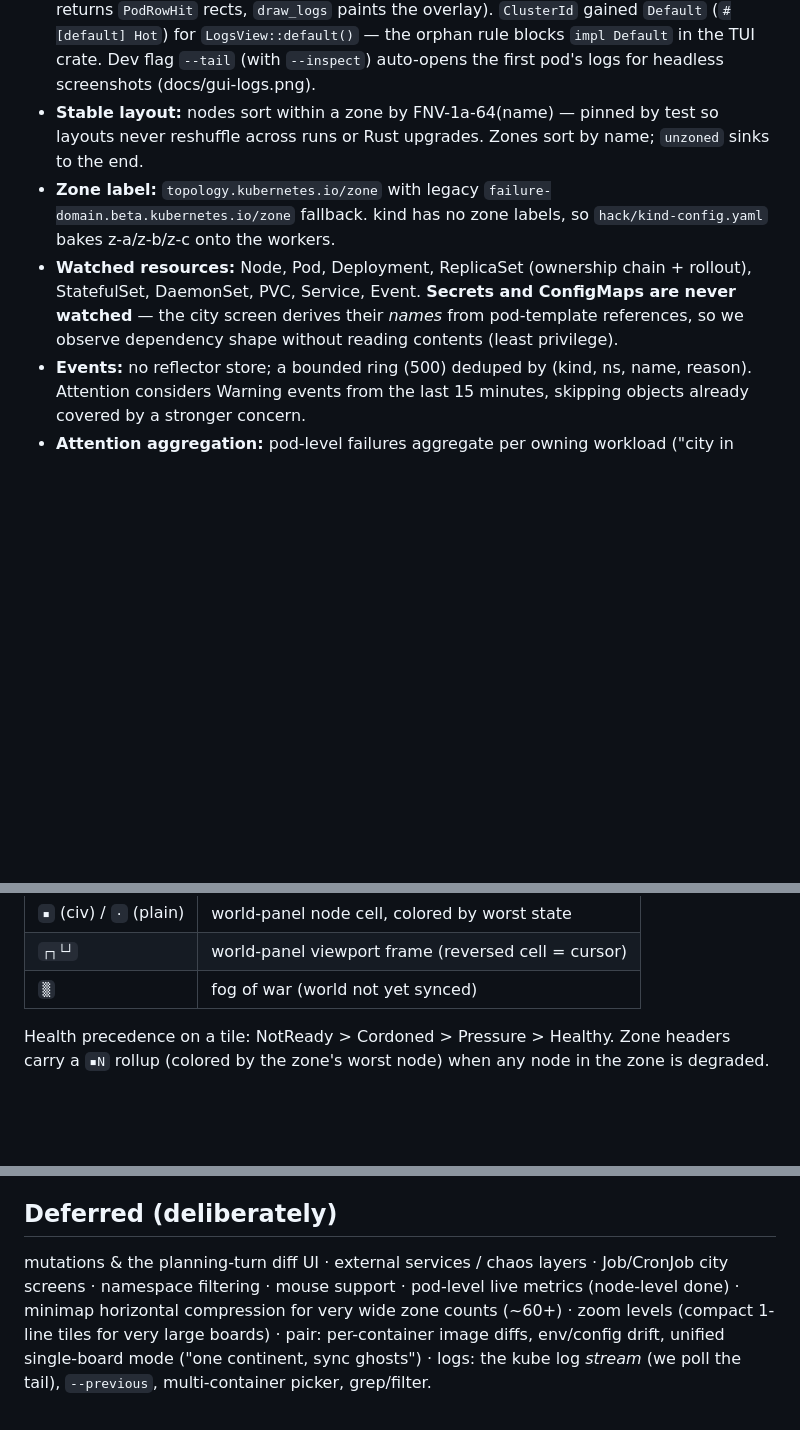
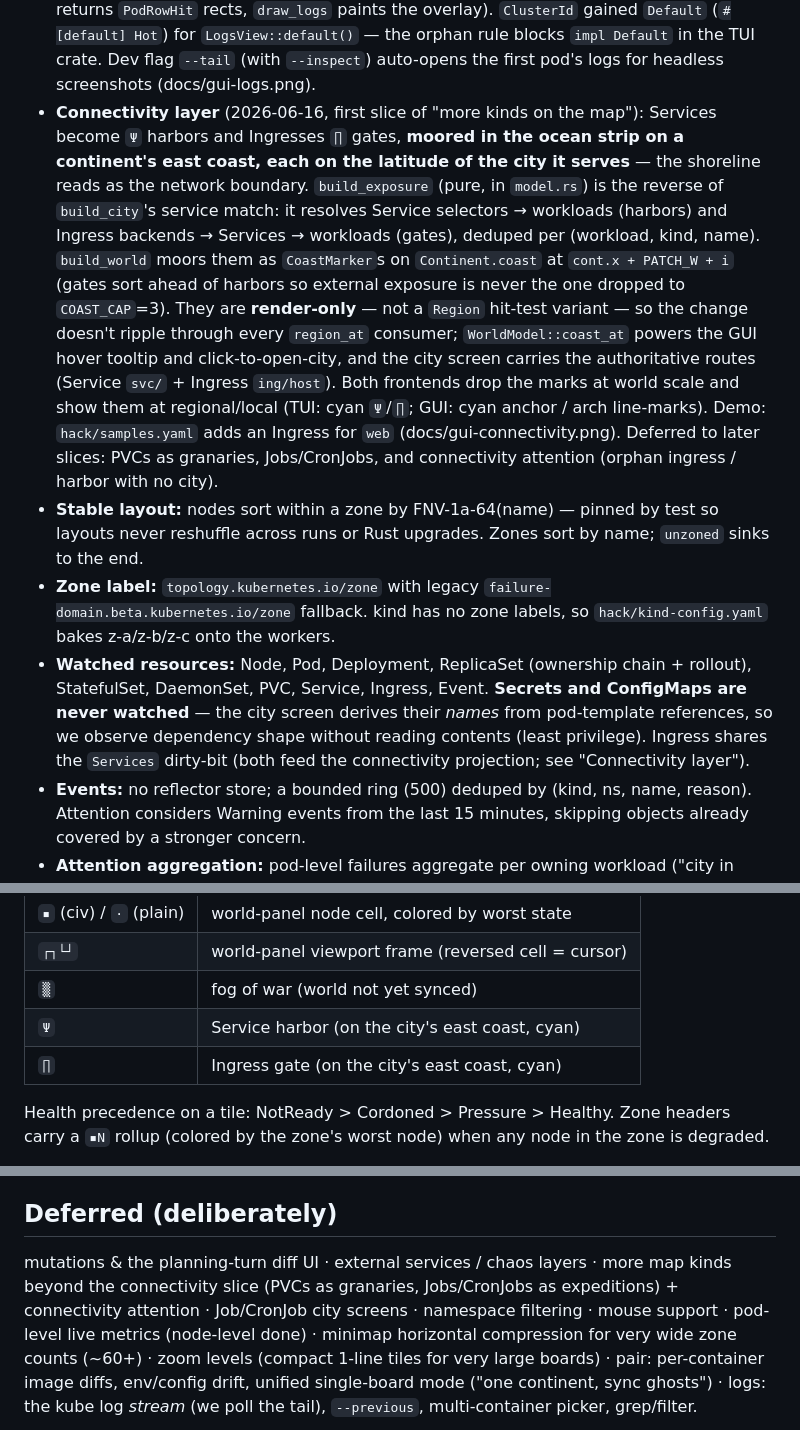
Before and after one commit to Kubernation/kubernation, a Markdown page: CLAUDE.md, 3 parts joined by grey strips. GitHub-like rendering; blank space fills up the shorter version.

```diff
--- a/CLAUDE.md
+++ b/CLAUDE.md
@@ -111,6 +111,25 @@ what makes the interesting logic unit-testable without a cluster.
   (`#[default] Hot`) for `LogsView::default()` — the orphan rule blocks
   `impl Default` in the TUI crate. Dev flag `--tail` (with `--inspect`)
   auto-opens the first pod's logs for headless screenshots (docs/gui-logs.png).
+- **Connectivity layer** (2026-06-16, first slice of "more kinds on the map"):
+  Services become `Ψ` harbors and Ingresses `∏` gates, **moored in the ocean
+  strip on a continent's east coast, each on the latitude of the city it
+  serves** — the shoreline reads as the network boundary. `build_exposure`
+  (pure, in `model.rs`) is the reverse of `build_city`'s service match: it
+  resolves Service selectors → workloads (harbors) and Ingress backends →
+  Services → workloads (gates), deduped per (workload, kind, name).
+  `build_world` moors them as `CoastMarker`s on `Continent.coast` at
+  `cont.x + PATCH_W + i` (gates sort ahead of harbors so external exposure
+  is never the one dropped to `COAST_CAP`=3). They are **render-only** — not
+  a `Region` hit-test variant — so the change doesn't ripple through every
+  `region_at` consumer; `WorldModel::coast_at` powers the GUI hover tooltip
+  and click-to-open-city, and the city screen carries the authoritative
+  routes (Service `svc/` + Ingress `ing/host`). Both frontends drop the
+  marks at world scale and show them at regional/local (TUI: cyan `Ψ`/`∏`;
+  GUI: cyan anchor / arch line-marks). Demo: `hack/samples.yaml` adds an
+  Ingress for `web` (docs/gui-connectivity.png). Deferred to later slices:
+  PVCs as granaries, Jobs/CronJobs, and connectivity attention (orphan
+  ingress / harbor with no city).
 - **Stable layout:** nodes sort within a zone by FNV-1a-64(name) — pinned by
   test so layouts never reshuffle across runs or Rust upgrades. Zones sort
   by name; `unzoned` sinks to the end.
@@ -118,10 +137,11 @@ what makes the interesting logic unit-testable without a cluster.
   `failure-domain.beta.kubernetes.io/zone` fallback. kind has no zone labels,
   so `hack/kind-config.yaml` bakes z-a/z-b/z-c onto the workers.
 - **Watched resources:** Node, Pod, Deployment, ReplicaSet (ownership chain +
-  rollout), StatefulSet, DaemonSet, PVC, Service, Event. **Secrets and
-  ConfigMaps are never watched** — the city screen derives their *names*
+  rollout), StatefulSet, DaemonSet, PVC, Service, Ingress, Event. **Secrets
+  and ConfigMaps are never watched** — the city screen derives their *names*
   from pod-template references, so we observe dependency shape without
-  reading contents (least privilege).
+  reading contents (least privilege). Ingress shares the `Services` dirty-bit
+  (both feed the connectivity projection; see "Connectivity layer").
 - **Events:** no reflector store; a bounded ring (500) deduped by
   (kind, ns, name, reason). Attention considers Warning events from the last
   15 minutes, skipping objects already covered by a stronger concern.
@@ -334,6 +354,8 @@ what makes the interesting logic unit-testable without a cluster.
 | `▪` (civ) / `·` (plain) | world-panel node cell, colored by worst state |
 | `┌┐└┘` | world-panel viewport frame (reversed cell = cursor) |
 | `▒`   | fog of war (world not yet synced)  |
+| `Ψ`   | Service harbor (on the city's east coast, cyan) |
+| `∏`   | Ingress gate (on the city's east coast, cyan) |
 
 Health precedence on a tile: NotReady > Cordoned > Pressure > Healthy.
 Zone headers carry a `▪N` rollup (colored by the zone's worst node) when
@@ -412,7 +434,9 @@ never blocks input.
 ## Deferred (deliberately)
 
 mutations & the planning-turn diff UI · external services / chaos layers ·
-Job/CronJob city screens · namespace filtering · mouse
+more map kinds beyond the connectivity slice (PVCs as granaries,
+Jobs/CronJobs as expeditions) + connectivity attention · Job/CronJob city
+screens · namespace filtering · mouse
 support · pod-level live metrics (node-level done) · minimap horizontal
 compression for very wide zone counts (~60+) · zoom levels (compact 1-line
 tiles for very large boards) · pair: per-container image diffs, env/config
```
Also changed, not shown: README.md (+14 -6 lines), docs/gui-connectivity.png (added), 12 other files.
